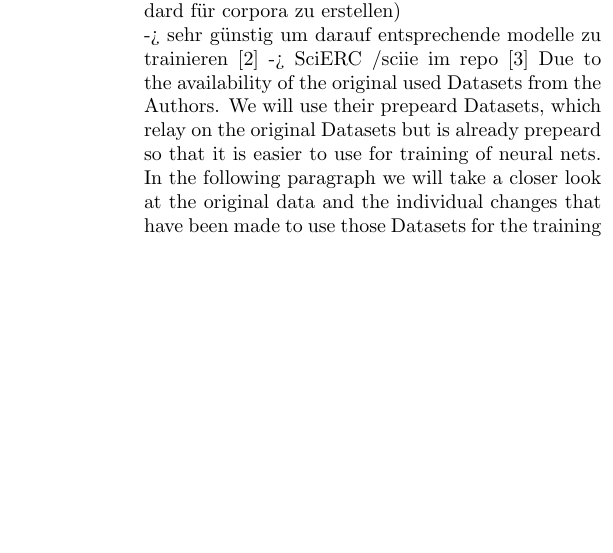
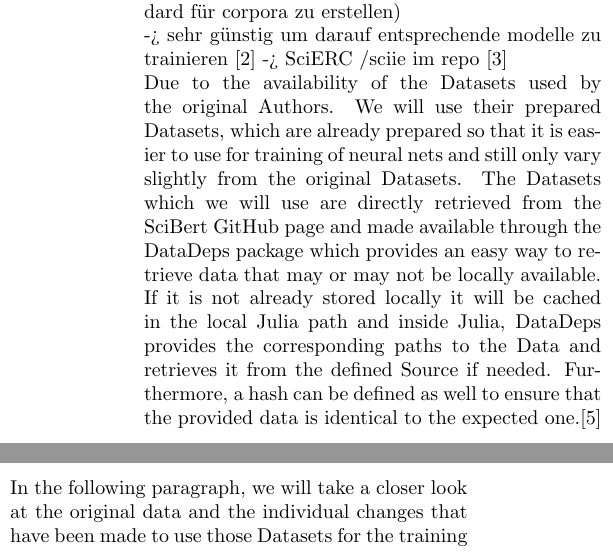
Before and after one commit to JanNiklasWeder/reproducibility-scibert, a LaTeX document (bericht/document.tex, which reads bericht/sections/stateOfTheArt.tex): part of one column of page 4 of 9 before the commit and two parts of the columns of page 4 of 9 after it, the two joined at a grey line, cut so that both start at the same text, the shorter picture padded with empty space. The pictures show the PDF file bericht/document.pdf that the author committed with the source.

Commit message:
Added paragraph concerning datadeps

```diff
--- a/bericht/sections/stateOfTheArt.tex
+++ b/bericht/sections/stateOfTheArt.tex
@@ -11,7 +11,8 @@ extensions of bert like roberta\\
 \section{Datasets}
 zum Beispiel NCBI-Disease (versuch einen goldstandard für corpora zu erstellen)\\
 -> sehr günstig um darauf entsprechende modelle zu trainieren \cite{Dogan2014}
--> SciERC /sciie im repo \cite{luan2018multitask}
-Due to the availability of the original used Datasets from the Authors. We will use their prepeard Datasets, which relay on the original Datasets but is already prepeard so that it is easier to use for training of neural nets. In the following paragraph we will take a closer look at the original data and the individual changes that have been made to use those Datasets for the training process.
+-> SciERC /sciie im repo \cite{luan2018multitask}\\
+Due to the availability of the Datasets used by the original Authors. We will use their prepared Datasets, which are already prepared so that it is easier to use for training of neural nets and still only vary slightly from the original Datasets. The Datasets which we will use are directly retrieved from the SciBert GitHub page and made available through the DataDeps package which provides an easy way to retrieve data that may or may not be locally available. If it is not already stored locally it will be cached in the local Julia path and inside Julia, DataDeps provides the corresponding paths to the Data and retrieves it from the defined Source if needed. Furthermore, a hash can be defined as well to ensure that the provided data is identical to the expected one.\cite{White2019}\\
+In the following paragraph, we will take a closer look at the original data and the individual changes that have been made to use those Datasets for the training process.
 \subsection{Chemprot}
 Chemprot is in a json lines file format provided. More precise every line consists of a text and the corresponding label. A field for metadata exists as well but is most of the time not used. In its original format the Chemprot copus consists of a develop, test, train of which the develop, test and train folder correspond to the identical named files inside the chemprot folder provided on the GitHub site of scibert. The diffrence arises from database like structure in which the chemprot corpus is original provided, in contrast to those subdevided information sets where for example the text itself is in another file than the postitions and annotiations. Those devided information where combined and are provided in a single file in the already mentioned format. \cite{Beltagy2019,Wang2016}
```
Also changed, not shown: bericht/document.pdf.
